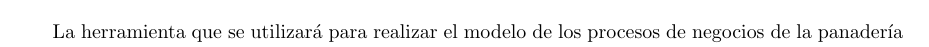
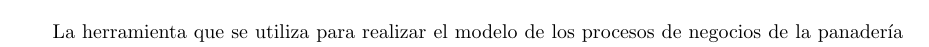
Before and after one commit to pfredes/Taller_de_modelado, a LaTeX document (taller.tex, which reads src/herramienta.tex): part of page 3 of 10, cut so that both start at the same text. Compiled offline with pdfLaTeX.

Commit message:
ultimas modificaciones
Signed-off-by: Majo <majo@majo-Inspiron-N4050.(none)>

```diff
--- a/src/herramienta.tex
+++ b/src/herramienta.tex
@@ -1,4 +1,4 @@
-La herramienta que se utilizará para realizar el modelo de los procesos de negocios de la panadería Rodenas es el software \textbf{``Bizagi Process Modeler"}.
+La herramienta que se utiliza para realizar el modelo de los procesos de negocios de la panadería Rodenas es el software \textbf{``Bizagi Process Modeler"}.
 \\
 
 Bizagi ofrece 2 productos complementarios: El Modelador de Procesos BPMN y Bizagi BPM Suite. El primero que es gratuito se utiliza para documentar y diagramar sus procesos; luego oprimiendo el botón Ejecutar se exporta el proceso a Bizagi BPM Suite, donde un asistente lo acompañará por todos los pasos necesarios para automatizar el proceso y convertirlo en una aplicación ejecutable (workflow).
```
Also changed, not shown: src/procesos.tex (+2 -2 lines).
